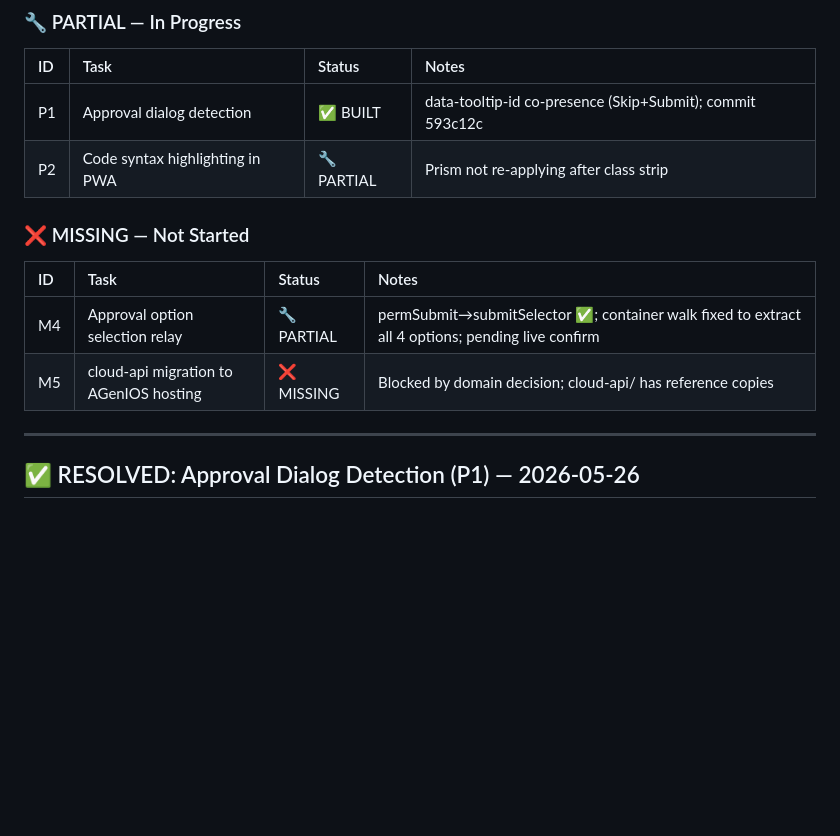
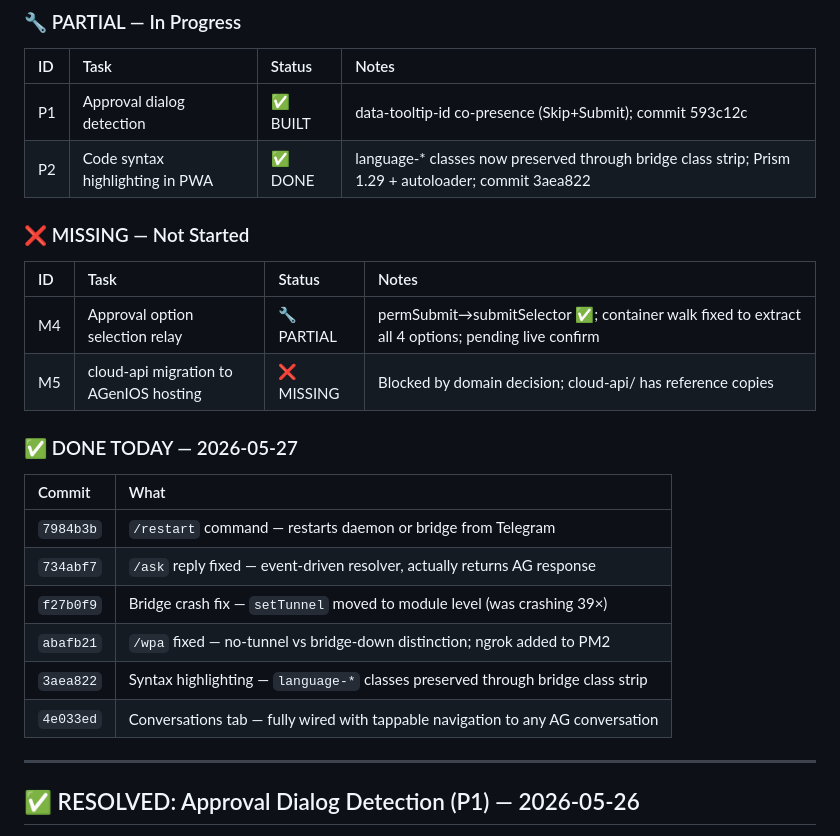
Before and after one commit to tasheees/AGeniOS-remote, a Markdown page: AGENIOS_INDEX.md, the part around the change. Rendered like a GitHub page; blank space fills up the shorter version.

Commit message:
docs: AGENIOS_INDEX — P2 closed, conversations tab + today's fixes logged

```diff
--- a/AGENIOS_INDEX.md
+++ b/AGENIOS_INDEX.md
@@ -53,7 +53,7 @@
 | ID | Task | Status | Notes |
 |:---|:-----|:-------|:------|
 | P1 | Approval dialog detection | ✅ BUILT | data-tooltip-id co-presence (Skip+Submit); commit 593c12c |
-| P2 | Code syntax highlighting in PWA | 🔧 PARTIAL | Prism not re-applying after class strip |
+| P2 | Code syntax highlighting in PWA | ✅ DONE | language-* classes now preserved through bridge class strip; Prism 1.29 + autoloader; commit 3aea822 |
 
 ### ❌ MISSING — Not Started
 
@@ -61,6 +61,17 @@
 |:---|:-----|:-------|:------|
 | M4 | Approval option selection relay | 🔧 PARTIAL | permSubmit→submitSelector ✅; container walk fixed to extract all 4 options; pending live confirm |
 | M5 | cloud-api migration to AGenIOS hosting | ❌ MISSING | Blocked by domain decision; cloud-api/ has reference copies |
+
+### ✅ DONE TODAY — 2026-05-27
+
+| Commit | What |
+|:-------|:-----|
+| `7984b3b` | `/restart` command — restarts daemon or bridge from Telegram |
+| `734abf7` | `/ask` reply fixed — event-driven resolver, actually returns AG response |
+| `f27b0f9` | Bridge crash fix — `setTunnel` moved to module level (was crashing 39×) |
+| `abafb21` | `/wpa` fixed — no-tunnel vs bridge-down distinction; ngrok added to PM2 |
+| `3aea822` | Syntax highlighting — `language-*` classes preserved through bridge class strip |
+| `4e033ed` | Conversations tab — fully wired with tappable navigation to any AG conversation |
 
 ---
 
```
